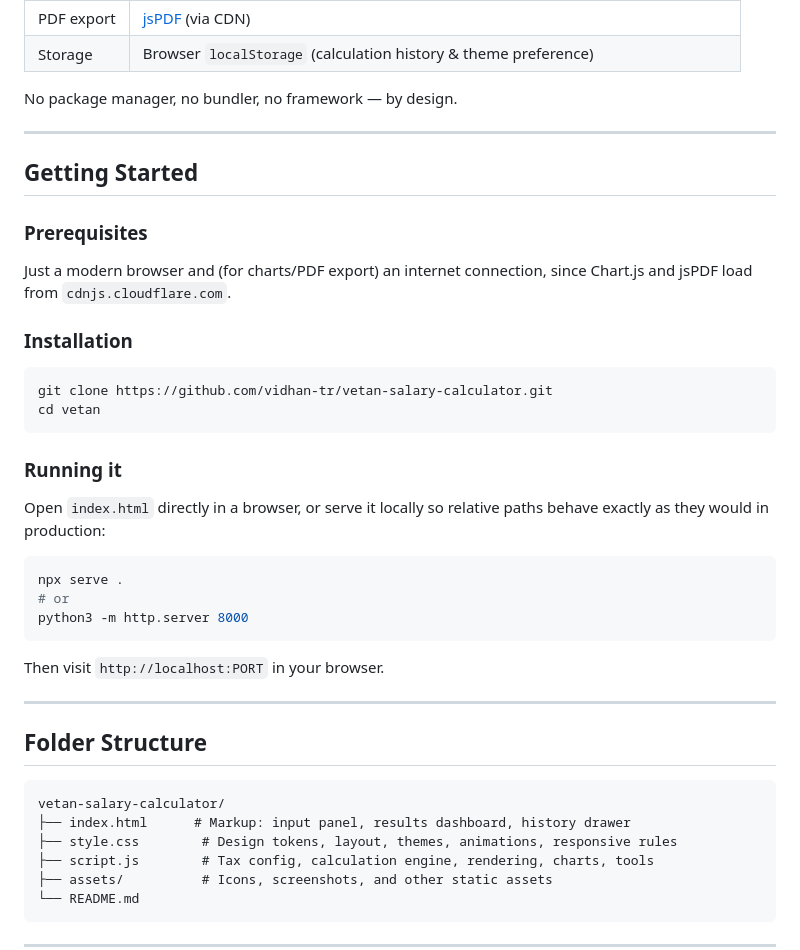
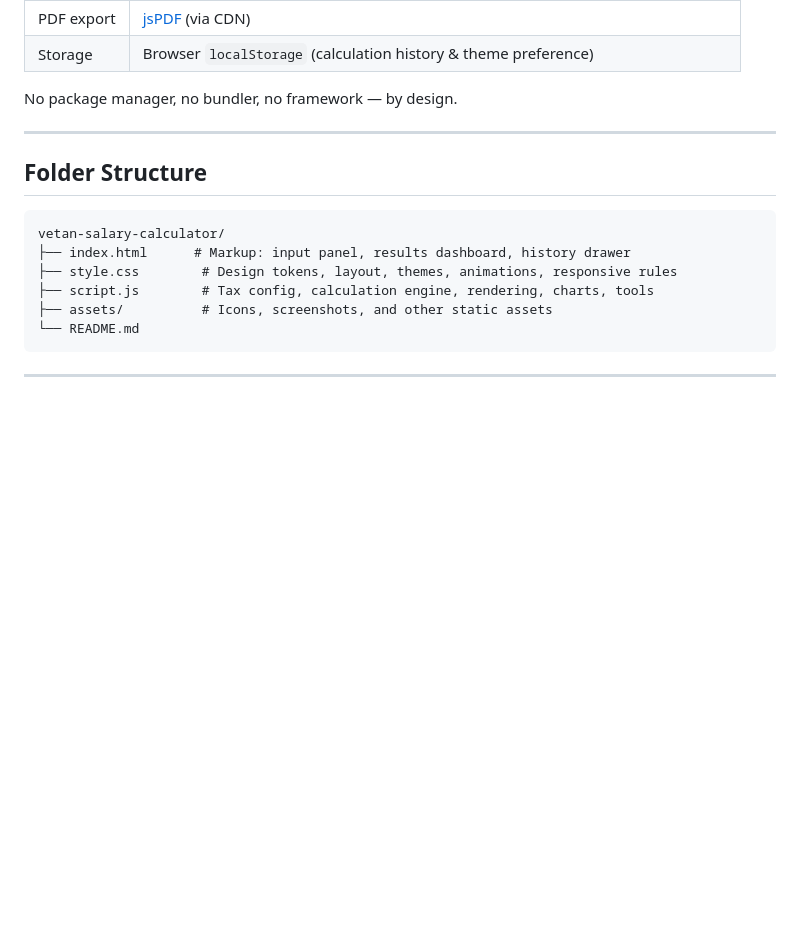
Before and after one commit to vidhan-tr/Vetan-, a Markdown page: README.md, the part around the change. GitHub-like rendering; blank space fills up the shorter version.

````diff
--- a/README.md
+++ b/README.md
@@ -145,34 +145,6 @@ No package manager, no bundler, no framework — by design.
 
 ---
 
-## Getting Started
-
-### Prerequisites
-Just a modern browser and (for charts/PDF export) an internet connection, since
-Chart.js and jsPDF load from `cdnjs.cloudflare.com`.
-
-### Installation
-
-```bash
-git clone https://github.com/vidhan-tr/vetan-salary-calculator.git
-cd vetan
-```
-
-### Running it
-
-Open `index.html` directly in a browser, or serve it locally so relative paths
-behave exactly as they would in production:
-
-```bash
-npx serve .
-# or
-python3 -m http.server 8000
-```
-
-Then visit `http://localhost:PORT` in your browser.
-
----
-
 ## Folder Structure
 
 ```
````
